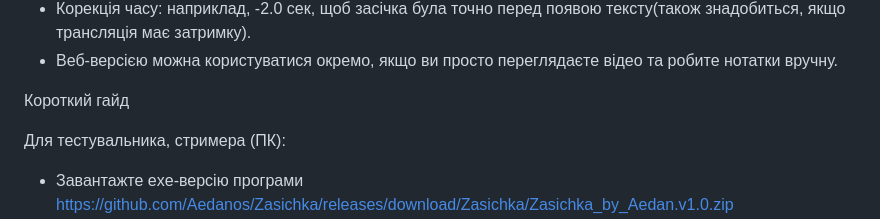
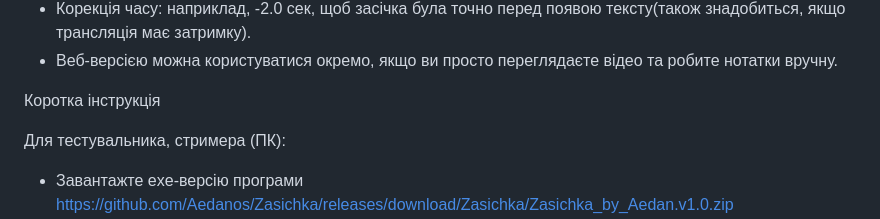
Before and after one commit to Aedanos/Zasichka, a Markdown page: README.md, the part around the change. Drawn GitHub-style.

```diff
--- a/README.md
+++ b/README.md
@@ -20,7 +20,7 @@
 - Корекція часу: наприклад, -2.0 сек, щоб засічка була точно перед появою тексту(також знадобиться, якщо трансляція має затримку).
 - Веб-версією можна користуватися окремо, якщо ви просто переглядаєте відео та робите нотатки вручну.
 
-Короткий гайд
+Коротка інструкція
 
 Для тестувальника, стримера (ПК):
 - Завантажте exe-версію програми https://github.com/Aedanos/Zasichka/releases/download/Zasichka/Zasichka_by_Aedan.v1.0.zip
```
